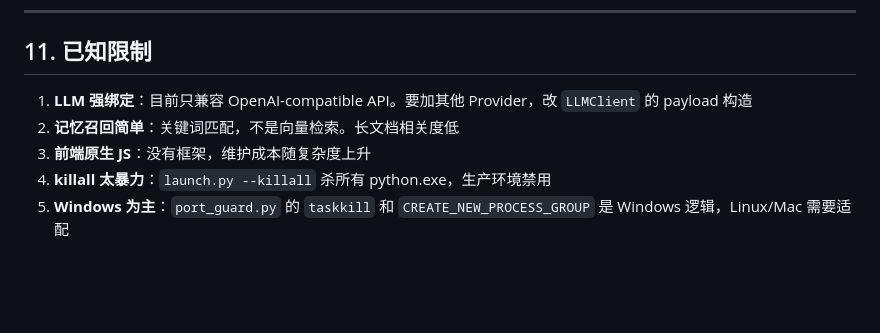
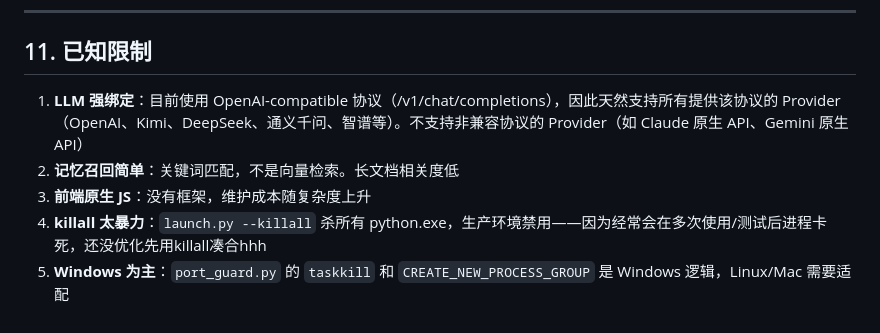
Before and after one commit to tianhailiuli/ai-agent-framework, a Markdown page: ai-agent-framework/README_DEV.md, the part around the change. GitHub-like rendering; blank space fills up the shorter version.

Commit message:
Revise known limitations in README_DEV.md
Updated known limitations section to clarify compatibility and usage notes.

```diff
--- a/ai-agent-framework/README_DEV.md
+++ b/ai-agent-framework/README_DEV.md
@@ -235,8 +235,8 @@ python -m build
 
 ## 11. 已知限制
 
-1. **LLM 强绑定**：目前只兼容 OpenAI-compatible API。要加其他 Provider，改 `LLMClient` 的 payload 构造
+1. **LLM 强绑定**：目前使用 OpenAI-compatible 协议（/v1/chat/completions），因此天然支持所有提供该协议的 Provider（OpenAI、Kimi、DeepSeek、通义千问、智谱等）。不支持非兼容协议的 Provider（如 Claude 原生 API、Gemini 原生 API）
 2. **记忆召回简单**：关键词匹配，不是向量检索。长文档相关度低
 3. **前端原生 JS**：没有框架，维护成本随复杂度上升
-4. **killall 太暴力**：`launch.py --killall` 杀所有 python.exe，生产环境禁用
+4. **killall 太暴力**：`launch.py --killall` 杀所有 python.exe，生产环境禁用——因为经常会在多次使用/测试后进程卡死，还没优化先用killall凑合hhh
 5. **Windows 为主**：`port_guard.py` 的 `taskkill` 和 `CREATE_NEW_PROCESS_GROUP` 是 Windows 逻辑，Linux/Mac 需要适配
```
